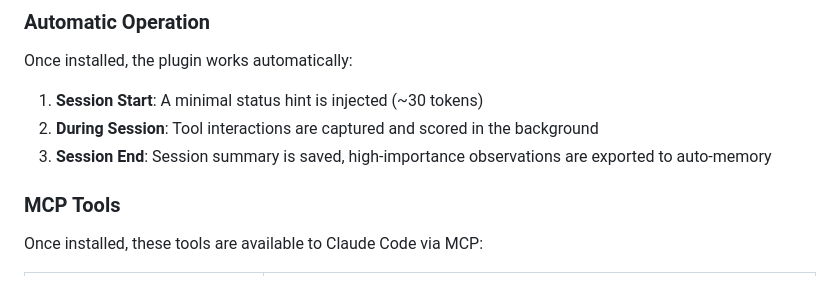
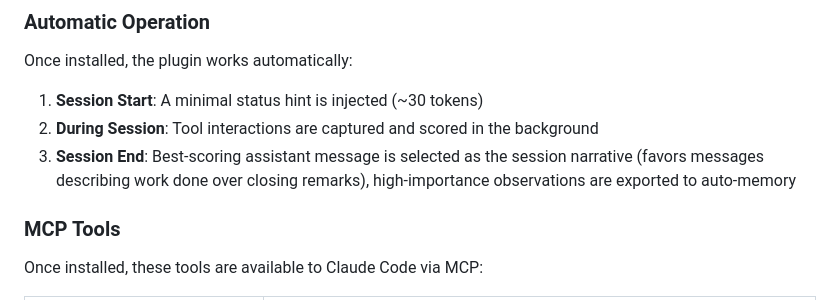
Before and after one commit to mrlesmithjr/claude-context-manager, a Markdown page: README.md, the part around the change. GitHub-like rendering.

Commit message:
docs: update for v0.8.2 Edit summaries and v0.8.3 session narrative selection

```diff
--- a/README.md
+++ b/README.md
@@ -307,7 +307,7 @@ Once installed, the plugin works automatically:
 
 1. **Session Start**: A minimal status hint is injected (~30 tokens)
 2. **During Session**: Tool interactions are captured and scored in the background
-3. **Session End**: Session summary is saved, high-importance observations are exported to auto-memory
+3. **Session End**: Best-scoring assistant message is selected as the session narrative (favors messages describing work done over closing remarks), high-importance observations are exported to auto-memory
 
 ### MCP Tools
 
```
Also changed, not shown: CLAUDE.md (+22 -5 lines), docs/ARCHITECTURE.md (+6 -1 lines).
